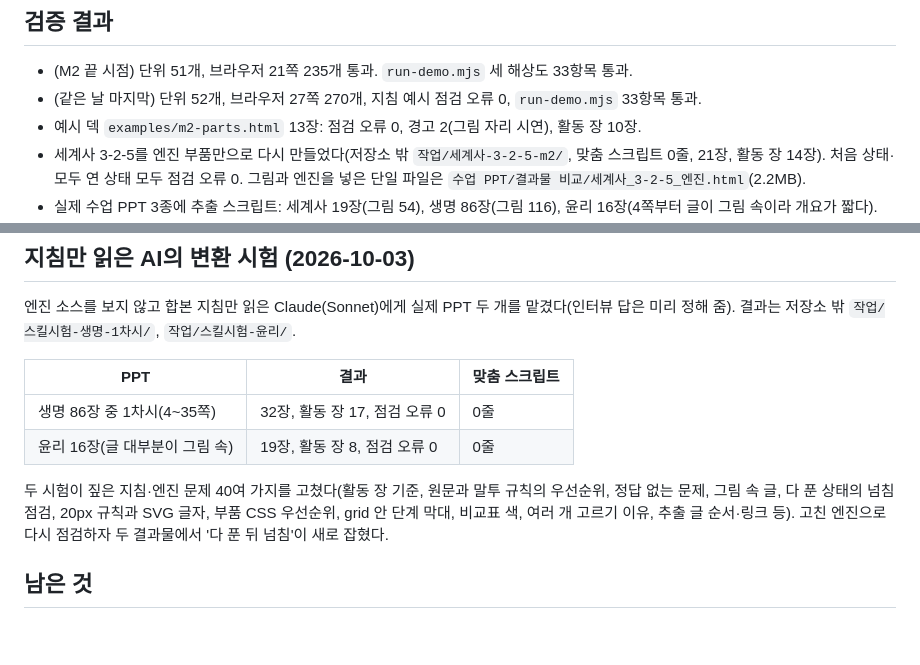
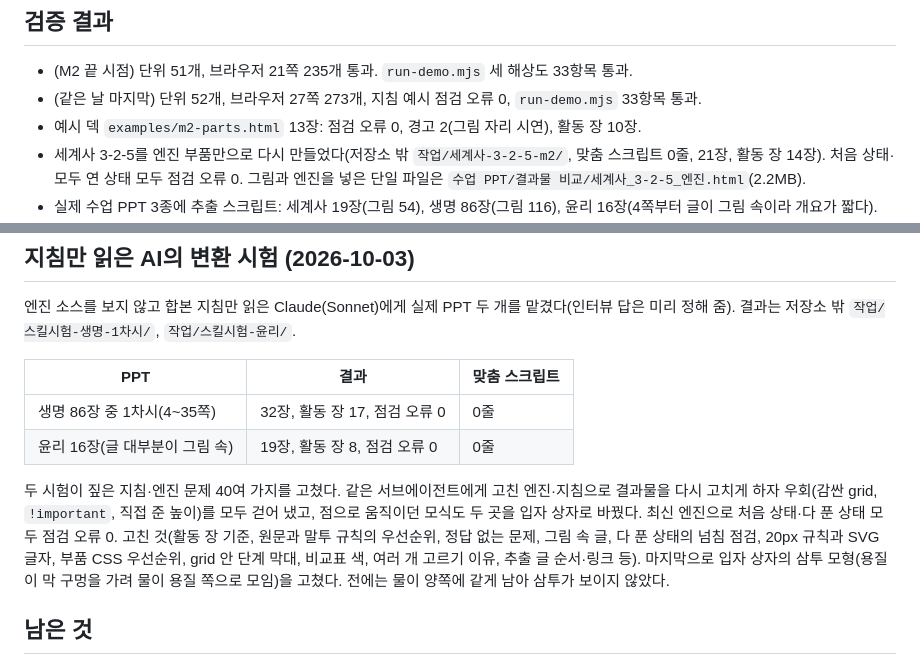
Before and after one commit to N-lifescience/class-html, a Markdown page: docs/m2-status.md, 2 parts joined by grey strips. Rendered like a GitHub page; blank space fills up the shorter version.

Commit message:
docs: 현황 최종 숫자와 변환 시험 2차 결과
Co-Authored-By: Claude Opus 5.5 <noreply@anthropic.com>

```diff
--- a/docs/m2-status.md
+++ b/docs/m2-status.md
@@ -36,7 +36,7 @@ node tools/shots.mjs examples/m2-parts.html /tmp/shots --open
 ## 검증 결과
 
 - (M2 끝 시점) 단위 51개, 브라우저 21쪽 235개 통과. `run-demo.mjs` 세 해상도 33항목 통과.
-- (같은 날 마지막) 단위 52개, 브라우저 27쪽 270개, 지침 예시 점검 오류 0, `run-demo.mjs` 33항목 통과.
+- (같은 날 마지막) 단위 52개, 브라우저 27쪽 273개, 지침 예시 점검 오류 0, `run-demo.mjs` 33항목 통과.
 - 예시 덱 `examples/m2-parts.html` 13장: 점검 오류 0, 경고 2(그림 자리 시연), 활동 장 10장.
 - 세계사 3-2-5를 엔진 부품만으로 다시 만들었다(저장소 밖 `작업/세계사-3-2-5-m2/`, 맞춤 스크립트 0줄, 21장, 활동 장 14장). 처음 상태·모두 연 상태 모두 점검 오류 0. 그림과 엔진을 넣은 단일 파일은 `수업 PPT/결과물 비교/세계사_3-2-5_엔진.html`(2.2MB).
 - 실제 수업 PPT 3종에 추출 스크립트: 세계사 19장(그림 54), 생명 86장(그림 116), 윤리 16장(4쪽부터 글이 그림 속이라 개요가 짧다).
@@ -63,7 +63,7 @@ node tools/shots.mjs examples/m2-parts.html /tmp/shots --open
 | 생명 86장 중 1차시(4~35쪽) | 32장, 활동 장 17, 점검 오류 0 | 0줄 |
 | 윤리 16장(글 대부분이 그림 속) | 19장, 활동 장 8, 점검 오류 0 | 0줄 |
 
-두 시험이 짚은 지침·엔진 문제 40여 가지를 고쳤다(활동 장 기준, 원문과 말투 규칙의 우선순위, 정답 없는 문제, 그림 속 글, 다 푼 상태의 넘침 점검, 20px 규칙과 SVG 글자, 부품 CSS 우선순위, grid 안 단계 막대, 비교표 색, 여러 개 고르기 이유, 추출 글 순서·링크 등). 고친 엔진으로 다시 점검하자 두 결과물에서 '다 푼 뒤 넘침'이 새로 잡혔다.
+두 시험이 짚은 지침·엔진 문제 40여 가지를 고쳤다. 같은 서브에이전트에게 고친 엔진·지침으로 결과물을 다시 고치게 하자 우회(감싼 grid, `!important`, 직접 준 높이)를 모두 걷어 냈고, 점으로 움직이던 모식도 두 곳을 입자 상자로 바꿨다. 최신 엔진으로 처음 상태·다 푼 상태 모두 점검 오류 0. 고친 것(활동 장 기준, 원문과 말투 규칙의 우선순위, 정답 없는 문제, 그림 속 글, 다 푼 상태의 넘침 점검, 20px 규칙과 SVG 글자, 부품 CSS 우선순위, grid 안 단계 막대, 비교표 색, 여러 개 고르기 이유, 추출 글 순서·링크 등). 마지막으로 입자 상자의 삼투 모형(용질이 막 구멍을 가려 물이 용질 쪽으로 모임)을 고쳤다. 전에는 물이 양쪽에 같게 남아 삼투가 보이지 않았다.
 
 ## 남은 것
 
```
